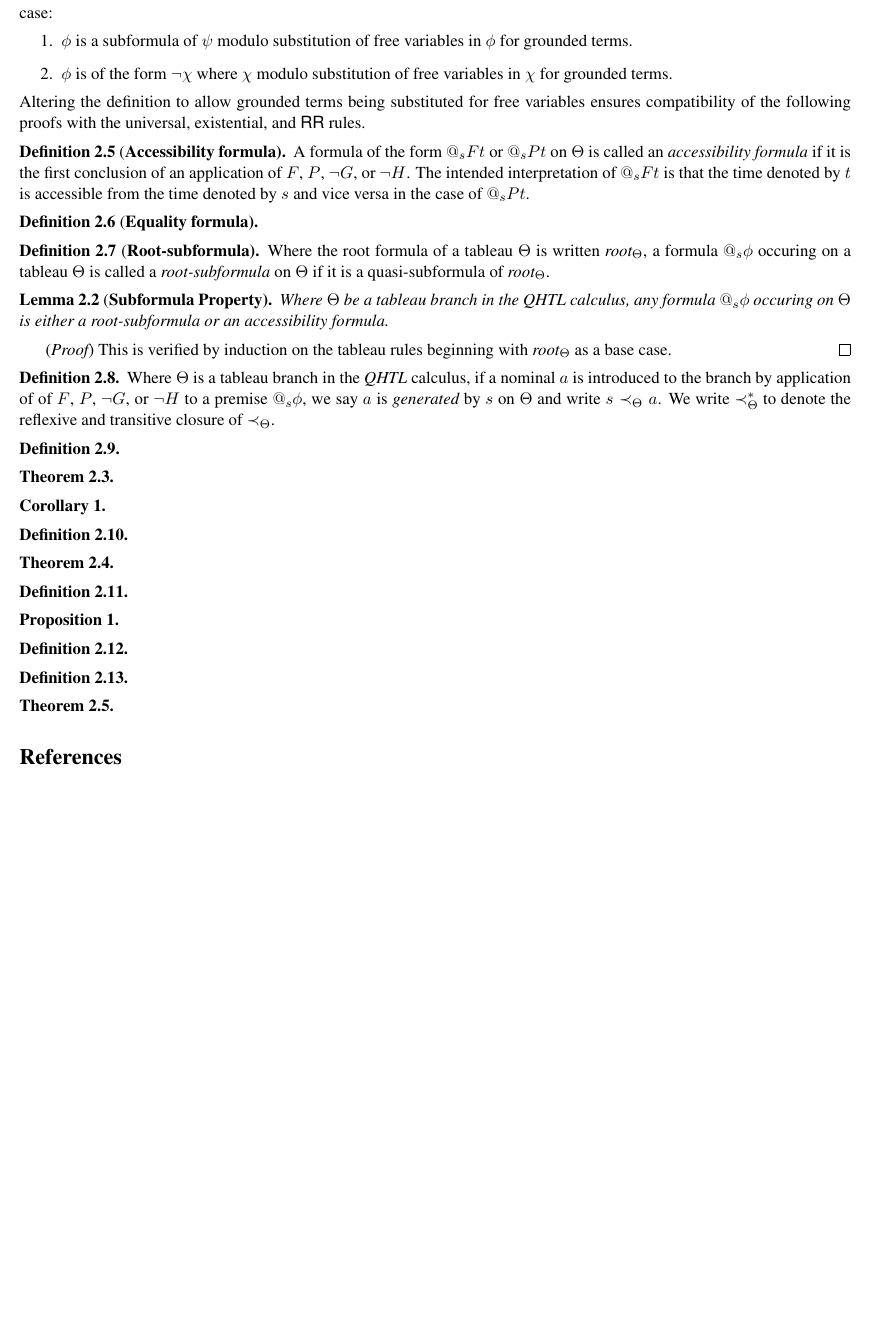
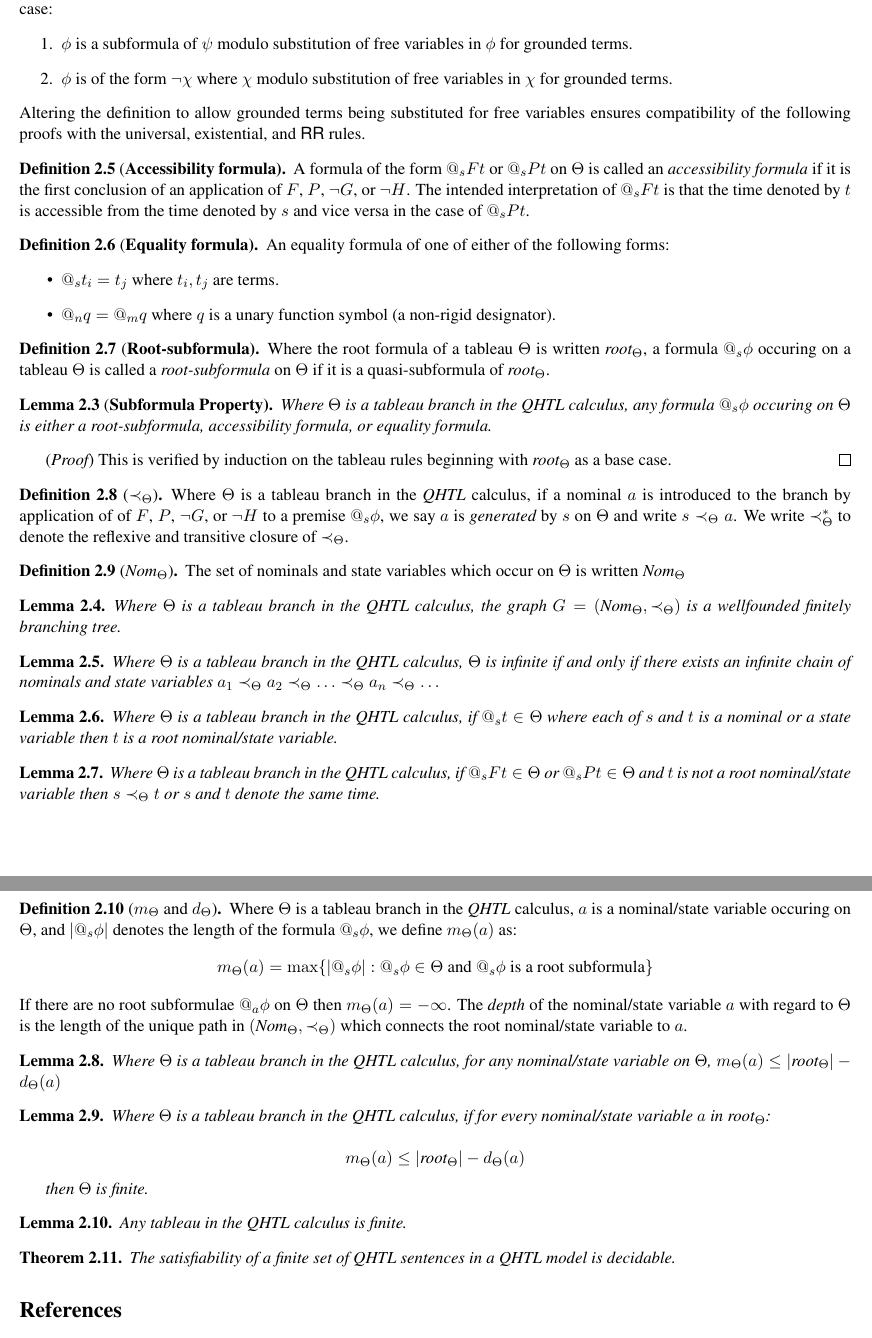
Before and after one commit to Eli-Goldner/masters-thesis, a LaTeX paper (proof.tex): part of page 8 of 8 before the commit and two parts of pages 7 and 8 of 8 after it, the two joined at a grey line, cut so that both start at the same text, the shorter picture padded with empty space. Compiled offline with pdfLaTeX.

Commit message:
modified:   proof.pdf 	modified:   proof.tex 	modified:   thesis.pdf

```diff
--- a/proof.tex
+++ b/proof.tex
@@ -918,7 +925,13 @@ as described in \citet*{internalizing} except extended with the universal modali
 \end{definition}
 
 \begin{definition}[{\bf Equality formula}]
-
+  An equality formula of one of either of the following forms:
+  \begin{itemize}
+  \item
+    $@_s t_i = t_j$ where $t_i, t_j$ are terms.
+  \item
+    $@_n q = @_m q$ where $q$ is a unary function symbol (a non-rigid designator).
+  \end{itemize}
 \end{definition}
 
 \begin{definition}[{\bf Root-subformula}]
@@ -932,10 +945,10 @@ as described in \citet*{internalizing} except extended with the universal modali
 
 
 \begin{lemma}[{\bf Subformula Property}]
-  Where $\Theta$ be a tableau branch in the {\it QHTL} calculus,
+  Where $\Theta$ is a tableau branch in the {\it QHTL} calculus,
   any formula $@_s \phi$ occuring on $\Theta$
-  is either a root-subformula or an accessibility
-  formula.
+  is either a root-subformula, accessibility
+  formula, or equality formula.
 \end{lemma}
 
 
@@ -943,7 +956,7 @@ as described in \citet*{internalizing} except extended with the universal modali
 $\textit{root}_{\Theta}$ as a base case. \qed
 
 
-\begin{definition}
+\begin{definition}[$\prec_{\Theta}$]
   Where $\Theta$ is a tableau branch in
   the {\it QHTL} calculus, if a nominal $a$
   is introduced to the branch by application of
@@ -955,35 +968,73 @@ $\textit{root}_{\Theta}$ as a base case. \qed
   closure of $\prec_{\Theta}$.
 \end{definition}
 
-\begin{definition}
-
+\begin{definition}[$\textit{Nom}_{\Theta}$]
+  The set of nominals and state variables which occur on $\Theta$
+  is written $\textit{Nom}_{\Theta}$
 \end{definition}
 
-\begin{theorem}
-\end{theorem}
+\begin{lemma}
+  Where $\Theta$ is a tableau branch in the {\it QHTL} calculus,
+  the graph $G = (\textit{Nom}_{\Theta}, \prec_{\Theta})$ is
+  a wellfounded finitely branching tree.
+\end{lemma}
 
-\begin{corollary}
-\end{corollary}
+\begin{lemma}
+  Where $\Theta$ is a tableau branch in the {\it QHTL} calculus,
+  $\Theta$ is infinite if and only if there exists an infinite
+  chain of nominals and state variables
+  $a_1 \prec_{\Theta} a_2 \prec_{\Theta} \dotsc \prec_{\Theta} a_n \prec_{\Theta} \dotsc $
+\end{lemma}
 
-\begin{definition}
+\begin{lemma}
+  Where $\Theta$ is a tableau branch in the {\it QHTL} calculus,
+  if $@_s t \in \Theta$ where each of $s$ and $t$ is a nominal
+  or a state variable then $t$ is a root nominal/state variable.
+\end{lemma}
+
+\begin{lemma}
+  Where $\Theta$ is a tableau branch in the {\it QHTL} calculus,
+  if $@_s F t \in \Theta$ or $@_s P t \in \Theta$ and
+  $t$ is not a root nominal/state variable then $s \prec_{\Theta} t$
+  or $s$ and $t$ denote the same time.
+\end{lemma}
+
+\begin{definition}[$m_{\Theta}$ and $d_{\Theta}$]
+  Where $\Theta$ is a tableau branch in the {\it QHTL} calculus,
+  $a$ is a nominal/state variable occuring on $\Theta$,
+  and $|@_s \phi|$ denotes the length of the formula $@_s \phi$,
+  we define $m_{\Theta}(a)$ as:
+  $$m_{\Theta}(a) = \max \{|@_s \phi| : @_s \phi \in \Theta \text{ and } @_s \phi \text{ is a root subformula} \}$$
+  If there are no root subformulae $@_a \phi$ on $\Theta$ then $m_{\Theta}(a) = - \infty$.
+  The {\it depth} of the nominal/state variable $a$ with regard to $\Theta$
+  is the length of the unique path in $(\textit{Nom}_{\Theta}, \prec_{\Theta})$
+  which connects the root nominal/state variable to $a$.
 \end{definition}
 
-\begin{theorem}
-\end{theorem}
+\begin{lemma}
+  Where $\Theta$ is a tableau branch in the {\it QHTL} calculus,
+  for any nominal/state variable on
+  $\Theta$, $m_{\Theta}(a) \leq |\textit{root}_{\Theta}| - d_{\Theta}(a)$
+\end{lemma}
 
-\begin{definition}
-\end{definition}
+\begin{lemma}
+  Where $\Theta$ is a tableau branch in the {\it QHTL} calculus,
+  if for every nominal/state variable $a$ in $\textit{root}_{\Theta}$:
 
-\begin{prop}
-\end{prop}
+  $$ m_{\Theta}(a) \leq |\textit{root}_{\Theta}| - d_{\Theta}(a) $$
 
-\begin{definition}
-\end{definition}
+  then $\Theta$ is finite.
+\end{lemma}
 
-\begin{definition}
-\end{definition}
+\begin{lemma}
+  Any tableau in the {\it QHTL} calculus
+  is finite.
+\end{lemma}
 
 \begin{theorem}
+  The satisfiability of a finite set of
+  {\it QHTL} sentences in a {\it QHTL}
+  model is decidable.
 \end{theorem}
 
 
```
Also changed, not shown: proof.pdf, thesis.pdf, proof.tex (9 more changed lines).
